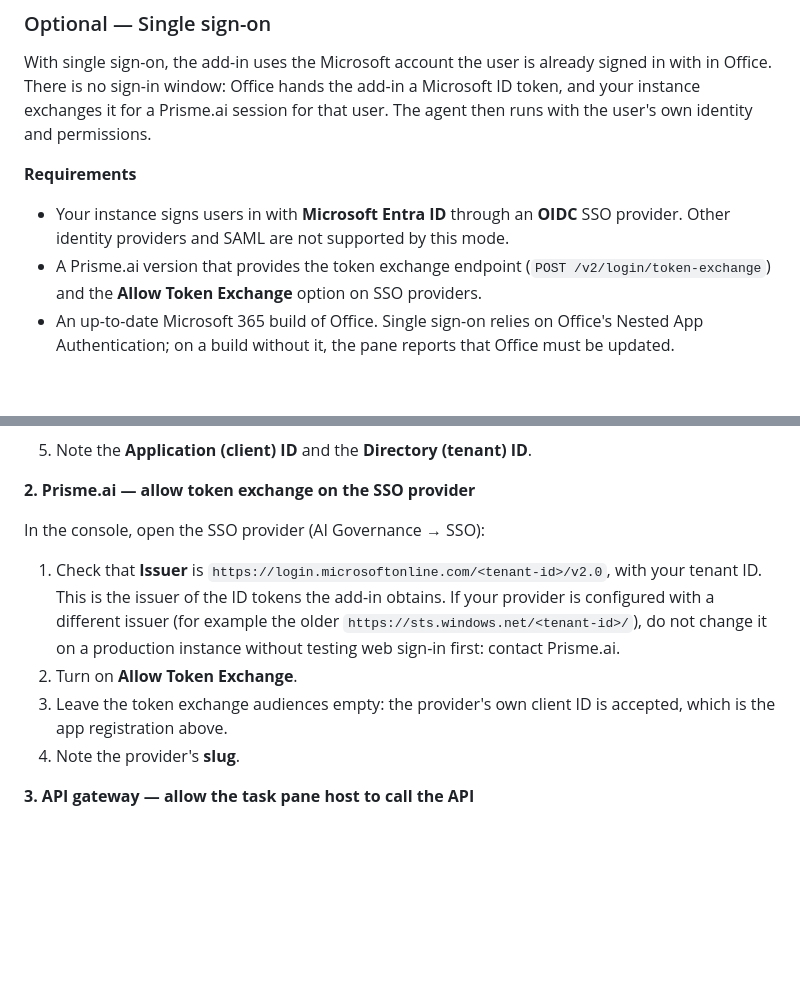
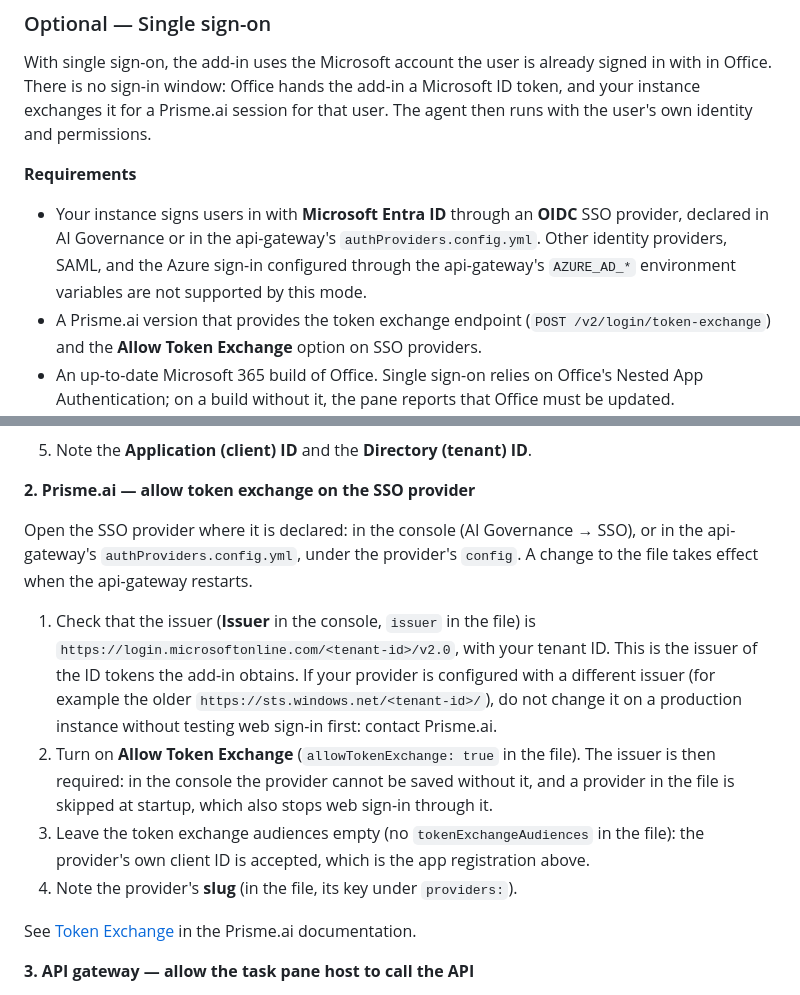
Before and after one commit to prismeai/prismeai-office-addin, a Markdown page: README.md, 2 parts joined by grey strips. Drawn GitHub-style; blank space fills up the shorter version.

Commit message:
docs: single sign-on also works with a provider declared in authProviders.config.yml

```diff
--- a/README.md
+++ b/README.md
@@ -270,8 +270,10 @@ that user. The agent then runs with the user's own identity and permissions.
 **Requirements**
 
 - Your instance signs users in with **Microsoft Entra ID** through an **OIDC**
-  SSO provider. Other identity providers and SAML are not supported by this
-  mode.
+  SSO provider, declared in AI Governance or in the api-gateway's
+  `authProviders.config.yml`. Other identity providers, SAML, and the Azure
+  sign-in configured through the api-gateway's `AZURE_AD_*` environment
+  variables are not supported by this mode.
 - A Prisme.ai version that provides the token exchange endpoint
   (`POST /v2/login/token-exchange`) and the **Allow Token Exchange** option on
   SSO providers.
@@ -304,17 +306,27 @@ Prisme.ai accounts.
 
 **2. Prisme.ai — allow token exchange on the SSO provider**
 
-In the console, open the SSO provider (AI Governance → SSO):
+Open the SSO provider where it is declared: in the console (AI Governance →
+SSO), or in the api-gateway's `authProviders.config.yml`, under the provider's
+`config`. A change to the file takes effect when the api-gateway restarts.
 
-1. Check that **Issuer** is `https://login.microsoftonline.com/<tenant-id>/v2.0`,
-   with your tenant ID. This is the issuer of the ID tokens the add-in obtains.
-   If your provider is configured with a different issuer (for example the
-   older `https://sts.windows.net/<tenant-id>/`), do not change it on a
-   production instance without testing web sign-in first: contact Prisme.ai.
-2. Turn on **Allow Token Exchange**.
-3. Leave the token exchange audiences empty: the provider's own client ID is
-   accepted, which is the app registration above.
-4. Note the provider's **slug**.
+1. Check that the issuer (**Issuer** in the console, `issuer` in the file) is
+   `https://login.microsoftonline.com/<tenant-id>/v2.0`, with your tenant ID.
+   This is the issuer of the ID tokens the add-in obtains. If your provider is
+   configured with a different issuer (for example the older
+   `https://sts.windows.net/<tenant-id>/`), do not change it on a production
+   instance without testing web sign-in first: contact Prisme.ai.
+2. Turn on **Allow Token Exchange** (`allowTokenExchange: true` in the file).
+   The issuer is then required: in the console the provider cannot be saved
+   without it, and a provider in the file is skipped at startup, which also
+   stops web sign-in through it.
+3. Leave the token exchange audiences empty (no `tokenExchangeAudiences` in the
+   file): the provider's own client ID is accepted, which is the app
+   registration above.
+4. Note the provider's **slug** (in the file, its key under `providers:`).
+
+See [Token Exchange](https://docs.prisme.ai/self-hosting/entreprise/authentication#token-exchange-headless-clients)
+in the Prisme.ai documentation.
 
 **3. API gateway — allow the task pane host to call the API**
 
```
